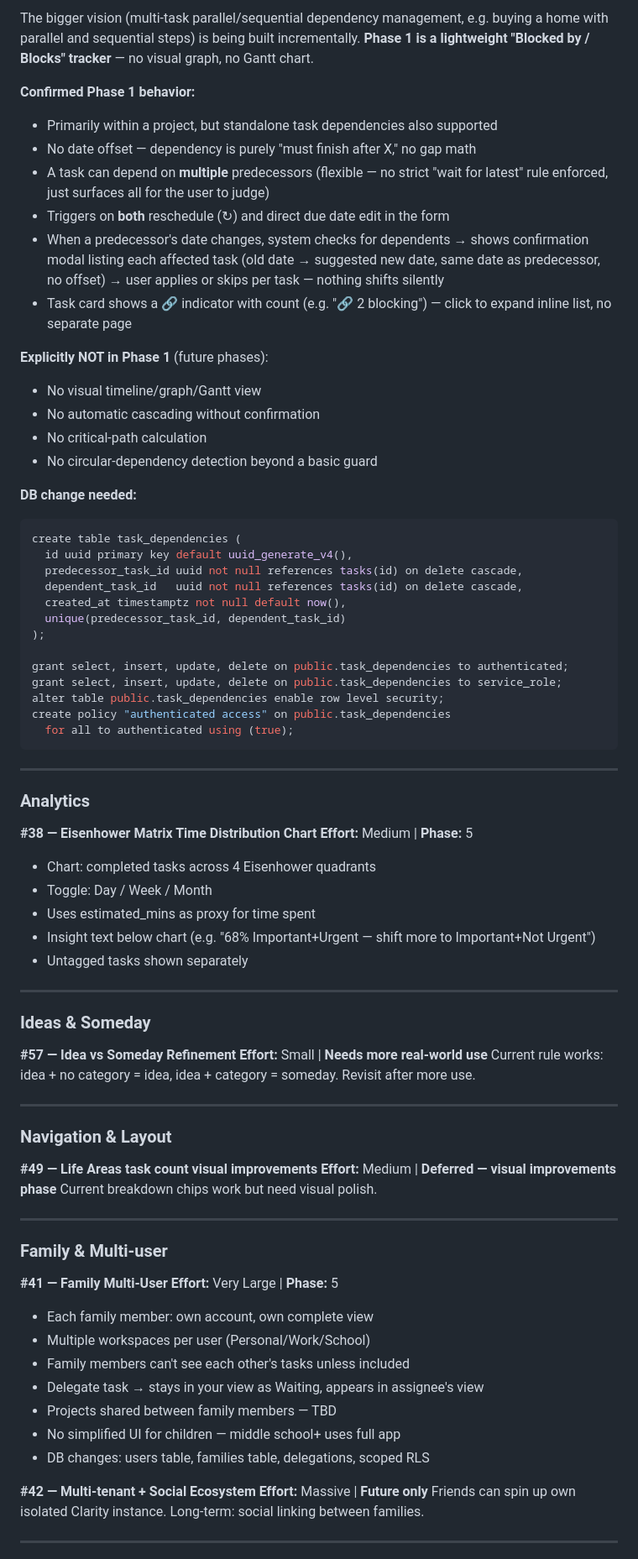
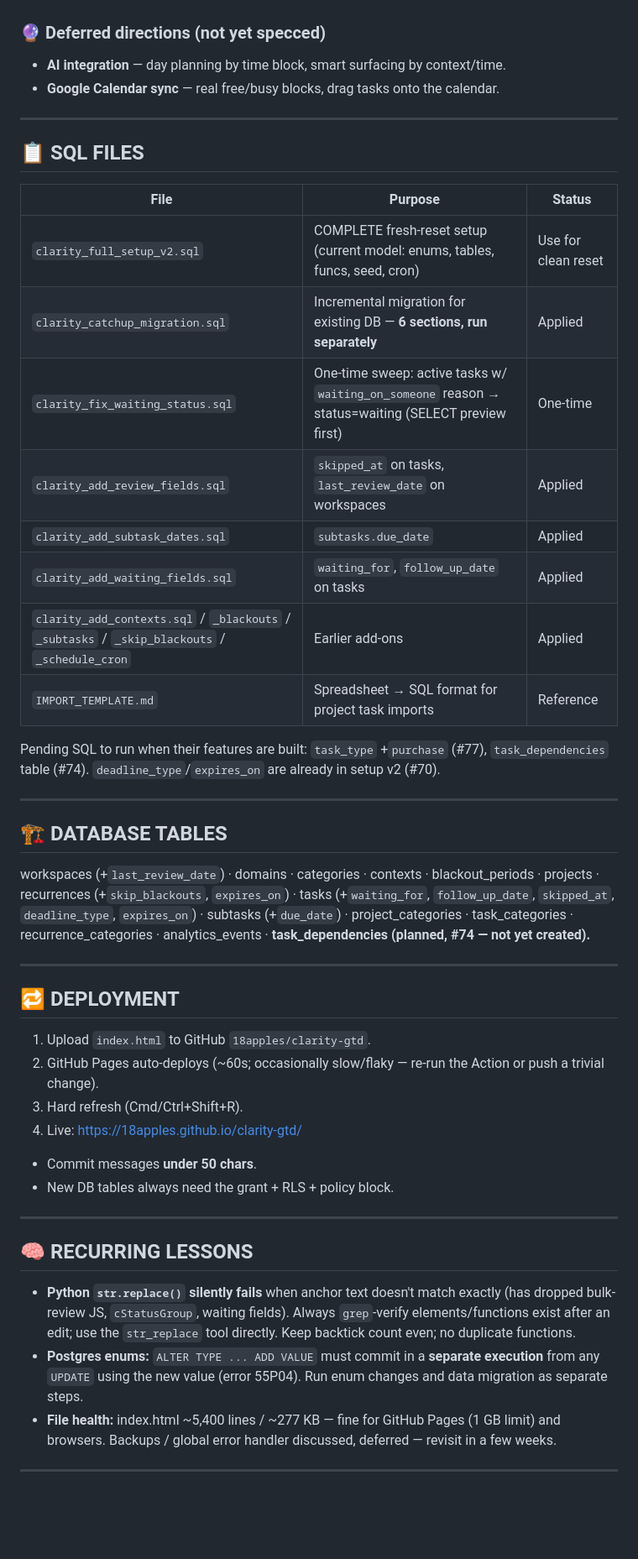
Before and after one commit to 18apples/clarity-gtd, a Markdown page: CLARITY_FEATURE_TRACKER.md, the part around one of its changes. Shown at 84% size. Rendered like a GitHub page; blank space fills up the shorter version.

````diff
--- a/CLARITY_FEATURE_TRACKER.md
+++ b/CLARITY_FEATURE_TRACKER.md
@@ -150,81 +137,55 @@ A toast notification with an **Undo** button appears after completing a task (an
-The bigger vision (multi-task parallel/sequential dependency management, e.g. buying a home with parallel and sequential steps) is being built incrementally. **Phase 1 is a lightweight "Blocked by / Blocks" tracker** — no visual graph, no Gantt chart.
-
-**Confirmed Phase 1 behavior:**
-- Primarily within a project, but standalone task dependencies also supported
-- No date offset — dependency is purely "must finish after X," no gap math
-- A task can depend on **multiple** predecessors (flexible — no strict "wait for latest" rule enforced, just surfaces all for the user to judge)
-- Triggers on **both** reschedule (↻) and direct due date edit in the form
-- When a predecessor's date changes, system checks for dependents → shows confirmation modal listing each affected task (old date → suggested new date, same date as predecessor, no offset) → user applies or skips per task — nothing shifts silently
-- Task card shows a 🔗 indicator with count (e.g. "🔗 2 blocking") — click to expand inline list, no separate page
-
-**Explicitly NOT in Phase 1** (future phases):
-- No visual timeline/graph/Gantt view
-- No automatic cascading without confirmation
-- No critical-path calculation
-- No circular-dependency detection beyond a basic guard
-
-**DB change needed:**
-```sql
-create table task_dependencies (
-  id uuid primary key default uuid_generate_v4(),
-  predecessor_task_id uuid not null references tasks(id) on delete cascade,
-  dependent_task_id   uuid not null references tasks(id) on delete cascade,
-  created_at timestamptz not null default now(),
-  unique(predecessor_task_id, dependent_task_id)
-);
-
-grant select, insert, update, delete on public.task_dependencies to authenticated;
-grant select, insert, update, delete on public.task_dependencies to service_role;
-alter table public.task_dependencies enable row level security;
-create policy "authenticated access" on public.task_dependencies
-  for all to authenticated using (true);
-```
+### 🔮 Deferred directions (not yet specced)
+- **AI integration** — day planning by time block, smart surfacing by context/time.
+- **Google Calendar sync** — real free/busy blocks, drag tasks onto the calendar.
 
 ---
 
-### Analytics
+## 📋 SQL FILES
 
-**#38 — Eisenhower Matrix Time Distribution Chart**
-**Effort:** Medium | **Phase:** 5
-- Chart: completed tasks across 4 Eisenhower quadrants
-- Toggle: Day / Week / Month
-- Uses estimated_mins as proxy for time spent
-- Insight text below chart (e.g. "68% Important+Urgent — shift more to Important+Not Urgent")
-- Untagged tasks shown separately
+| File | Purpose | Status |
+|---|---|---|
+| `clarity_full_setup_v2.sql` | COMPLETE fresh-reset setup (current model: enums, tables, funcs, seed, cron) | Use for clean reset |
+| `clarity_catchup_migration.sql` | Incremental migration for existing DB — **6 sections, run separately** | Applied |
+| `clarity_fix_waiting_status.sql` | One-time sweep: active tasks w/ `waiting_on_someone` reason → status=waiting (SELECT preview first) | One-time |
+| `clarity_add_review_fields.sql` | `skipped_at` on tasks, `last_review_date` on workspaces | Applied |
+| `clarity_add_subtask_dates.sql` | `subtasks.due_date` | Applied |
+| `clarity_add_waiting_fields.sql` | `waiting_for`, `follow_up_date` on tasks | Applied |
+| `clarity_add_contexts.sql` / `_blackouts` / `_subtasks` / `_skip_blackouts` / `_schedule_cron` | Earlier add-ons | Applied |
+| `IMPORT_TEMPLATE.md` | Spreadsheet → SQL format for project task imports | Reference |
+
+Pending SQL to run when their features are built: `task_type` +`purchase` (#77), `task_dependencies` table (#74).
+`deadline_type`/`expires_on` are already in setup v2 (#70).
 
 ---
 
-### Ideas & Someday
+## 🏗 DATABASE TABLES
 
-**#57 — Idea vs Someday Refinement**
-**Effort:** Small | **Needs more real-world use**
-Current rule works: idea + no category = idea, idea + category = someday. Revisit after more use.
+workspaces (+`last_review_date`) · domains · categories · contexts · blackout_periods · projects ·
+recurrences (+`skip_blackouts`, `expires_on`) · tasks (+`waiting_for`, `follow_up_date`, `skipped_at`,
+`deadline_type`, `expires_on`) · subtasks (+`due_date`) · project_categories · task_categories ·
+recurrence_categories · analytics_events · **task_dependencies (planned, #74 — not yet created).**
 
 ---
 
-### Navigation & Layout
+## 🔁 DEPLOYMENT
 
-**#49 — Life Areas task count visual improvements**
-**Effort:** Medium | **Deferred — visual improvements phase**
-Current breakdown chips work but need visual polish.
+1. Upload `index.html` to GitHub `18apples/clarity-gtd`.
+2. GitHub Pages auto-deploys (~60s; occasionally slow/flaky — re-run the Action or push a trivial change).
+3. Hard refresh (Cmd/Ctrl+Shift+R).
+4. Live: https://18apples.github.io/clarity-gtd/
+- Commit messages **under 50 chars**.
+- New DB tables always need the grant + RLS + policy block.
 
 ---
 
-### Family & Multi-user
-
-**#41 — Family Multi-User**
-**Effort:** Very Large | **Phase:** 5
-- Each family member: own account, own complete view
-- Multiple workspaces per user (Personal/Work/School)
-- Family members can't see each other's tasks unless included
-- Delegate task → stays in your view as Waiting, appears in assignee's view
-- Projects shared between family members — TBD
-- No simplified UI for children — middle school+ uses full app
-- DB changes: users table, families table, delegations, scoped RLS
-
-**#42 — Multi-tenant + Social Ecosystem**
-**Effort:** Massive | **Future only**
-Friends can spin up own isolated Clarity instance. Long-term: social linking between families.
+## 🧠 RECURRING LESSONS
+- **Python `str.replace()` silently fails** when anchor text doesn't match exactly (has dropped bulk-review JS,
+  `cStatusGroup`, waiting fields). Always `grep`-verify elements/functions exist after an edit; use the
+  `str_replace` tool directly. Keep backtick count even; no duplicate functions.
+- **Postgres enums:** `ALTER TYPE ... ADD VALUE` must commit in a **separate execution** from any `UPDATE`
+  using the new value (error 55P04). Run enum changes and data migration as separate steps.
+- **File health:** index.html ~5,400 lines / ~277 KB — fine for GitHub Pages (1 GB limit) and browsers.
+  Backups / global error handler discussed, deferred — revisit in a few weeks.
 
 ---
 
````
Also changed, not shown: other parts of CLARITY_FEATURE_TRACKER.md (+113 -214 lines).
